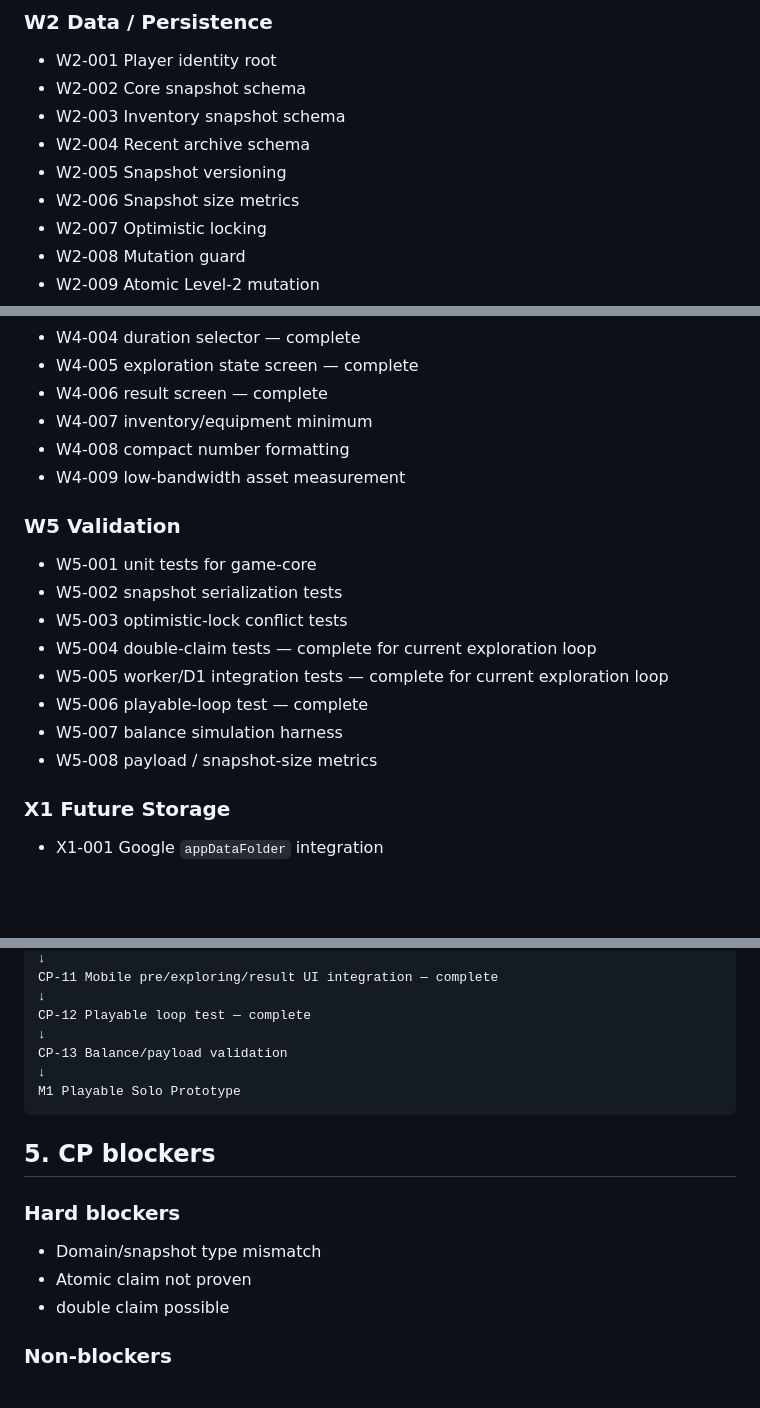
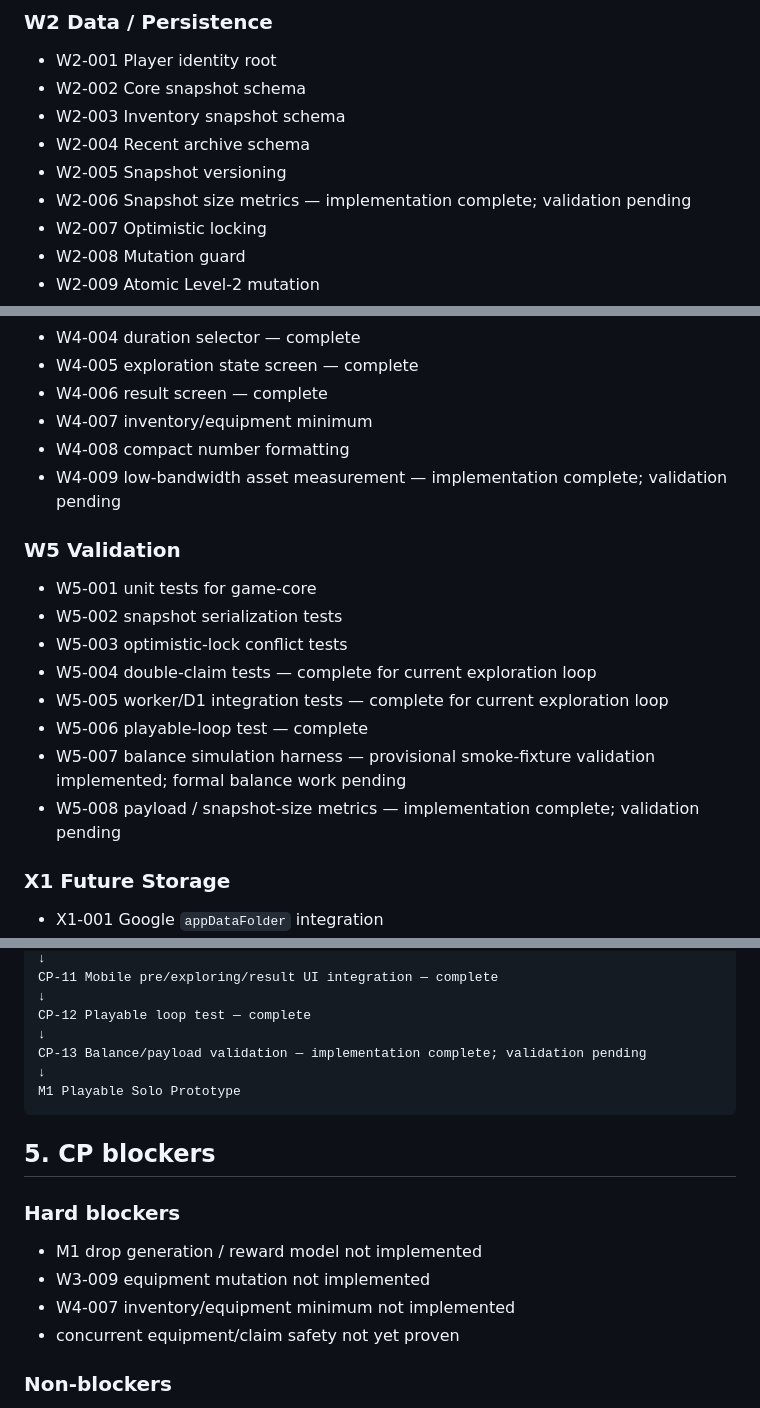
Before and after one commit to arnatoatadaink/wanderloom, a Markdown page: docs/wbs/WBS_CP_UPDATE_2026-09-18.md, 3 parts joined by grey strips. GitHub-like rendering; blank space fills up the shorter version.

Commit message:
docs: update CP-13 implementation status and remaining M1 blockers

````diff
--- a/docs/wbs/WBS_CP_UPDATE_2026-09-18.md
+++ b/docs/wbs/WBS_CP_UPDATE_2026-09-18.md
@@ -68,7 +68,7 @@ The WBS/CP now assumes:
 - W2-003 Inventory snapshot schema
 - W2-004 Recent archive schema
 - W2-005 Snapshot versioning
-- W2-006 Snapshot size metrics
+- W2-006 Snapshot size metrics — implementation complete; validation pending
 - W2-007 Optimistic locking
 - W2-008 Mutation guard
 - W2-009 Atomic Level-2 mutation
@@ -97,7 +97,7 @@ The WBS/CP now assumes:
 - W4-006 result screen — complete
 - W4-007 inventory/equipment minimum
 - W4-008 compact number formatting
-- W4-009 low-bandwidth asset measurement
+- W4-009 low-bandwidth asset measurement — implementation complete; validation pending
 
 ### W5 Validation
 - W5-001 unit tests for game-core
@@ -106,8 +106,8 @@ The WBS/CP now assumes:
 - W5-004 double-claim tests — complete for current exploration loop
 - W5-005 worker/D1 integration tests — complete for current exploration loop
 - W5-006 playable-loop test — complete
-- W5-007 balance simulation harness
-- W5-008 payload / snapshot-size metrics
+- W5-007 balance simulation harness — provisional smoke-fixture validation implemented; formal balance work pending
+- W5-008 payload / snapshot-size metrics — implementation complete; validation pending
 
 ### X1 Future Storage
 - X1-001 Google `appDataFolder` integration
@@ -152,7 +152,7 @@ CP-11 Mobile pre/exploring/result UI integration — complete
 ↓
 CP-12 Playable loop test — complete
 ↓
-CP-13 Balance/payload validation
+CP-13 Balance/payload validation — implementation complete; validation pending
 ↓
 M1 Playable Solo Prototype
 ```
@@ -160,9 +160,10 @@ M1 Playable Solo Prototype
 ## 5. CP blockers
 
 ### Hard blockers
-- Domain/snapshot type mismatch
-- Atomic claim not proven
-- double claim possible
+- M1 drop generation / reward model not implemented
+- W3-009 equipment mutation not implemented
+- W4-007 inventory/equipment minimum not implemented
+- concurrent equipment/claim safety not yet proven
 
 ### Non-blockers
 - exact rarity percentages
````
Also changed, not shown: other parts of docs/wbs/WBS_CP_UPDATE_2026-09-18.md (+1 -1 lines).
